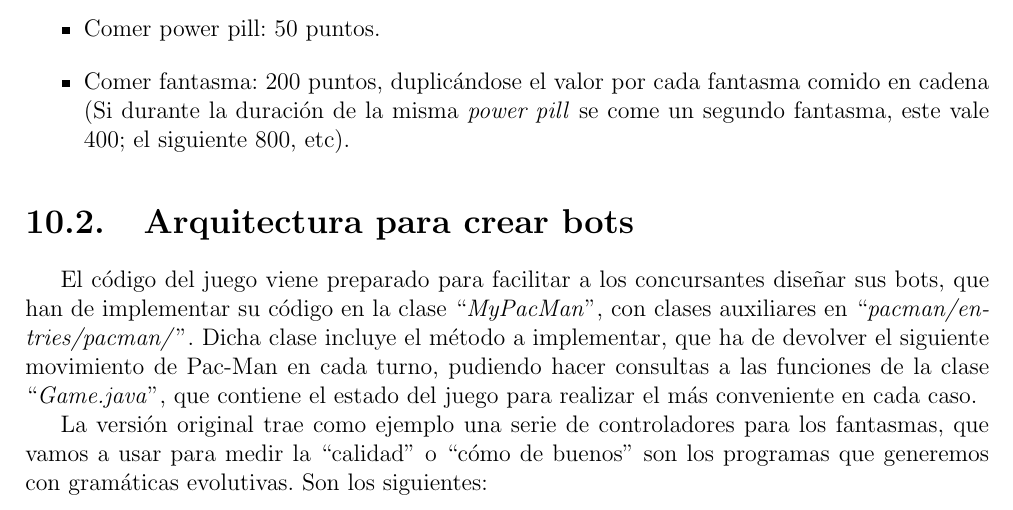
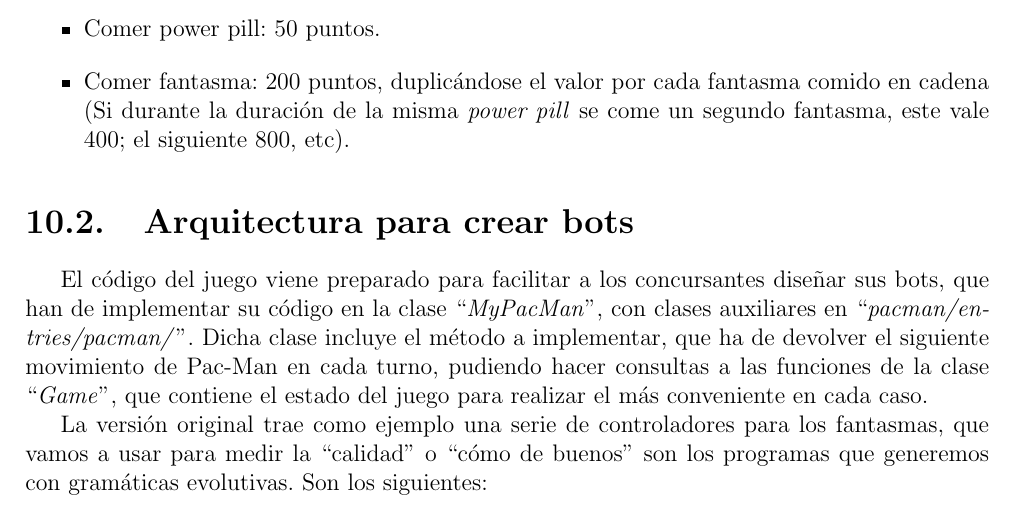
Before and after one commit to hecoding/Pac-Man, a LaTeX thesis (main.tex, which reads capitulos/ms_pacman.tex): part of page 30 of 82, cut so that both start at the same text. Compiled offline with pdfLaTeX.

Commit message:
More progress

```diff
--- a/capitulos/ms_pacman.tex
+++ b/capitulos/ms_pacman.tex
@@ -35,7 +35,7 @@ La puntuación se obtiene con los siguientes cálculos (originales del código d
 \end{itemize}
 
 \section{Arquitectura para crear bots}
-El código del juego viene preparado para facilitar a los concursantes diseñar sus bots, que han de implementar su código en la clase ``\textit{MyPacMan}'', con clases auxiliares en ``\textit{pacman/entries/pacman/}''. Dicha clase incluye el método a implementar, que ha de devolver el siguiente movimiento de Pac-Man en cada turno, pudiendo hacer consultas a las funciones de la clase ``\textit{Game.java}'', que contiene el estado del juego para realizar el más conveniente en cada caso.
+El código del juego viene preparado para facilitar a los concursantes diseñar sus bots, que han de implementar su código en la clase ``\textit{MyPacMan}'', con clases auxiliares en ``\textit{pacman/entries/pacman/}''. Dicha clase incluye el método a implementar, que ha de devolver el siguiente movimiento de Pac-Man en cada turno, pudiendo hacer consultas a las funciones de la clase ``\textit{Game}'', que contiene el estado del juego para realizar el más conveniente en cada caso.
 
 La versión original trae como ejemplo una serie de controladores para los fantasmas, que vamos a usar para medir la ``calidad'' o ``cómo de buenos'' son los programas que generemos con gramáticas evolutivas. Son los siguientes:
 \begin{itemize}
```
